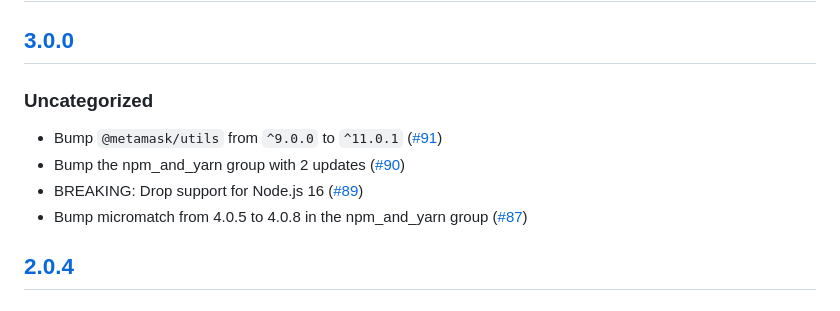
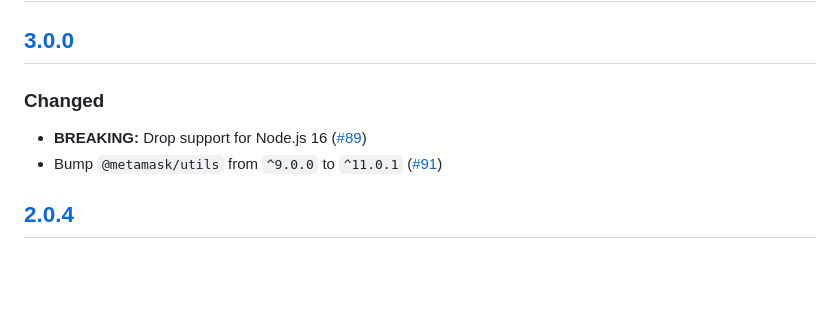
Before and after one commit to MetaMask/abi-utils, a Markdown page: CHANGELOG.md, the part around the change. GitHub-like rendering; blank space fills up the shorter version.

```diff
--- a/CHANGELOG.md
+++ b/CHANGELOG.md
@@ -7,11 +7,9 @@ and this project adheres to [Semantic Versioning](https://semver.org/spec/v2.0.0
 ## [Unreleased]
 
 ## [3.0.0]
-### Uncategorized
+### Changed
+- **BREAKING:** Drop support for Node.js 16 ([#89](https://github.com/MetaMask/abi-utils/pull/89))
 - Bump `@metamask/utils` from `^9.0.0` to `^11.0.1` ([#91](https://github.com/MetaMask/abi-utils/pull/91))
-- Bump the npm_and_yarn group with 2 updates ([#90](https://github.com/MetaMask/abi-utils/pull/90))
-- BREAKING: Drop support for Node.js 16 ([#89](https://github.com/MetaMask/abi-utils/pull/89))
-- Bump micromatch from 4.0.5 to 4.0.8 in the npm_and_yarn group ([#87](https://github.com/MetaMask/abi-utils/pull/87))
 
 ## [2.0.4]
 ### Changed
```
